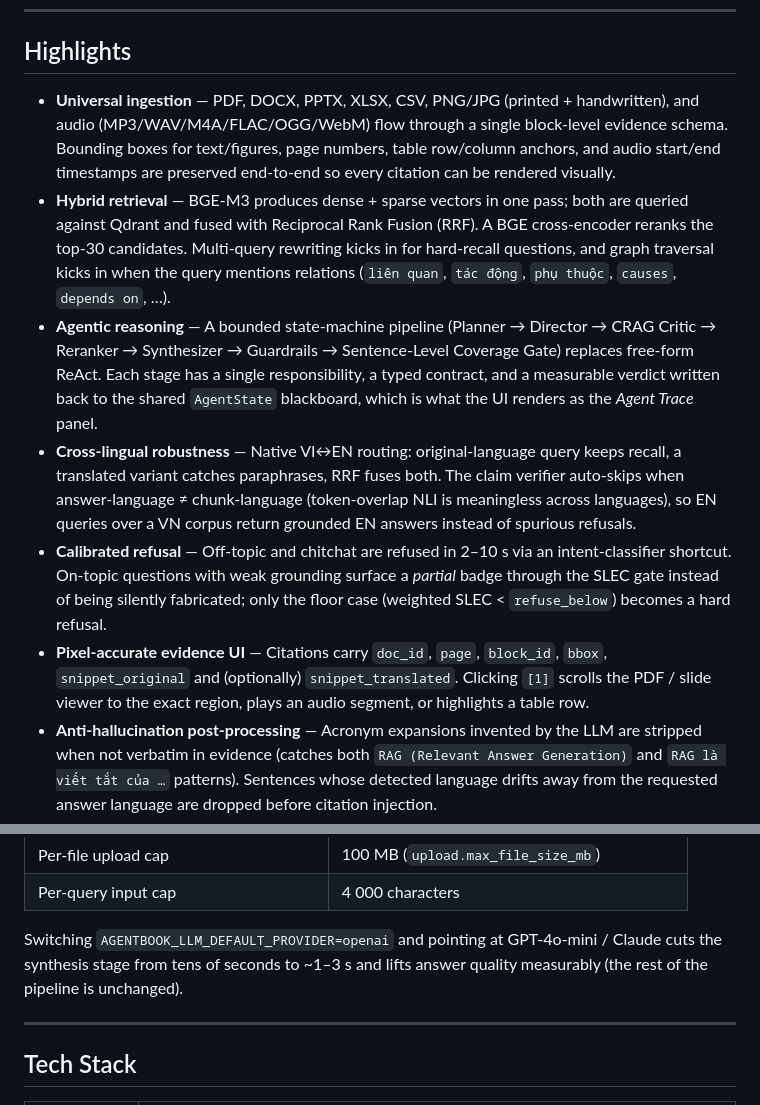
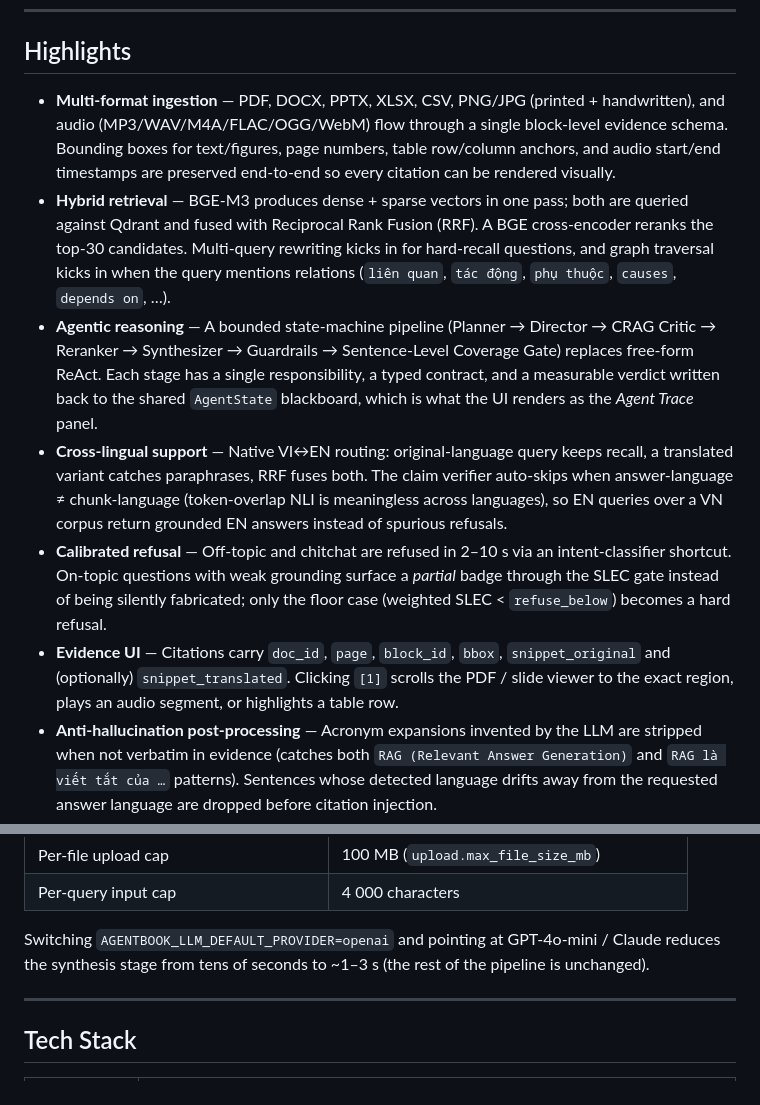
Before and after one commit to nvtanphat/AgentBook-Platform, a Markdown page: README.md, 2 parts joined by grey strips. Rendered like a GitHub page.

Commit message:
docs(readme): remove subjective and AI-like language

```diff
--- a/README.md
+++ b/README.md
@@ -20,12 +20,12 @@ AgentBook turns heterogeneous documents into a queryable, citation-backed knowle
 
 ## Highlights
 
-- **Universal ingestion** — PDF, DOCX, PPTX, XLSX, CSV, PNG/JPG (printed + handwritten), and audio (MP3/WAV/M4A/FLAC/OGG/WebM) flow through a single block-level evidence schema. Bounding boxes for text/figures, page numbers, table row/column anchors, and audio start/end timestamps are preserved end-to-end so every citation can be rendered visually.
+- **Multi-format ingestion** — PDF, DOCX, PPTX, XLSX, CSV, PNG/JPG (printed + handwritten), and audio (MP3/WAV/M4A/FLAC/OGG/WebM) flow through a single block-level evidence schema. Bounding boxes for text/figures, page numbers, table row/column anchors, and audio start/end timestamps are preserved end-to-end so every citation can be rendered visually.
 - **Hybrid retrieval** — BGE-M3 produces dense + sparse vectors in one pass; both are queried against Qdrant and fused with Reciprocal Rank Fusion (RRF). A BGE cross-encoder reranks the top-30 candidates. Multi-query rewriting kicks in for hard-recall questions, and graph traversal kicks in when the query mentions relations (`liên quan`, `tác động`, `phụ thuộc`, `causes`, `depends on`, …).
 - **Agentic reasoning** — A bounded state-machine pipeline (Planner → Director → CRAG Critic → Reranker → Synthesizer → Guardrails → Sentence-Level Coverage Gate) replaces free-form ReAct. Each stage has a single responsibility, a typed contract, and a measurable verdict written back to the shared `AgentState` blackboard, which is what the UI renders as the *Agent Trace* panel.
-- **Cross-lingual robustness** — Native VI↔EN routing: original-language query keeps recall, a translated variant catches paraphrases, RRF fuses both. The claim verifier auto-skips when answer-language ≠ chunk-language (token-overlap NLI is meaningless across languages), so EN queries over a VN corpus return grounded EN answers instead of spurious refusals.
+- **Cross-lingual support** — Native VI↔EN routing: original-language query keeps recall, a translated variant catches paraphrases, RRF fuses both. The claim verifier auto-skips when answer-language ≠ chunk-language (token-overlap NLI is meaningless across languages), so EN queries over a VN corpus return grounded EN answers instead of spurious refusals.
 - **Calibrated refusal** — Off-topic and chitchat are refused in 2–10 s via an intent-classifier shortcut. On-topic questions with weak grounding surface a *partial* badge through the SLEC gate instead of being silently fabricated; only the floor case (weighted SLEC < `refuse_below`) becomes a hard refusal.
-- **Pixel-accurate evidence UI** — Citations carry `doc_id`, `page`, `block_id`, `bbox`, `snippet_original` and (optionally) `snippet_translated`. Clicking `[1]` scrolls the PDF / slide viewer to the exact region, plays an audio segment, or highlights a table row.
+- **Evidence UI** — Citations carry `doc_id`, `page`, `block_id`, `bbox`, `snippet_original` and (optionally) `snippet_translated`. Clicking `[1]` scrolls the PDF / slide viewer to the exact region, plays an audio segment, or highlights a table row.
 - **Anti-hallucination post-processing** — Acronym expansions invented by the LLM are stripped when not verbatim in evidence (catches both `RAG (Relevant Answer Generation)` and `RAG là viết tắt của …` patterns). Sentences whose detected language drifts away from the requested answer language are dropped before citation injection.
 - **Knowledge graph + mindmap** — Entities (concept / model / dataset / metric / framework) and typed relations (`references`, `mentioned_in_block`, `co_located_with`, `section_contains`) are extracted at ingestion. A concept graph and an LLM-summarised topical mindmap are derived from this layer per collection.
 
@@ -230,7 +230,7 @@ curl -X POST http://localhost:8000/api/v1/query/ask \
 | Per-file upload cap | 100 MB (`upload.max_file_size_mb`) |
 | Per-query input cap | 4 000 characters |
 
-Switching `AGENTBOOK_LLM_DEFAULT_PROVIDER=openai` and pointing at GPT-4o-mini / Claude cuts the synthesis stage from tens of seconds to ~1–3 s and lifts answer quality measurably (the rest of the pipeline is unchanged).
+Switching `AGENTBOOK_LLM_DEFAULT_PROVIDER=openai` and pointing at GPT-4o-mini / Claude reduces the synthesis stage from tens of seconds to ~1–3 s (the rest of the pipeline is unchanged).
 
 ---
 
```
